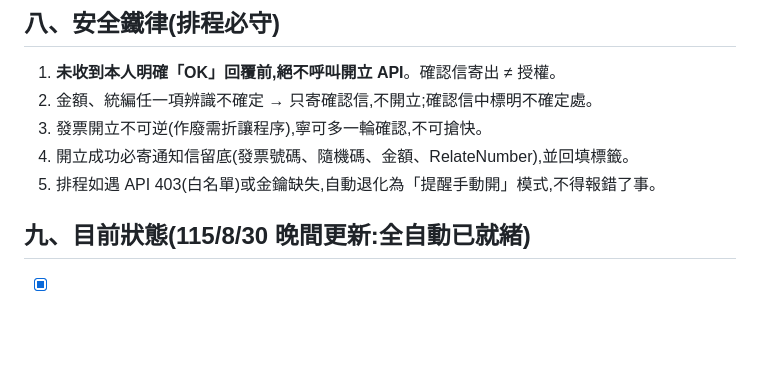
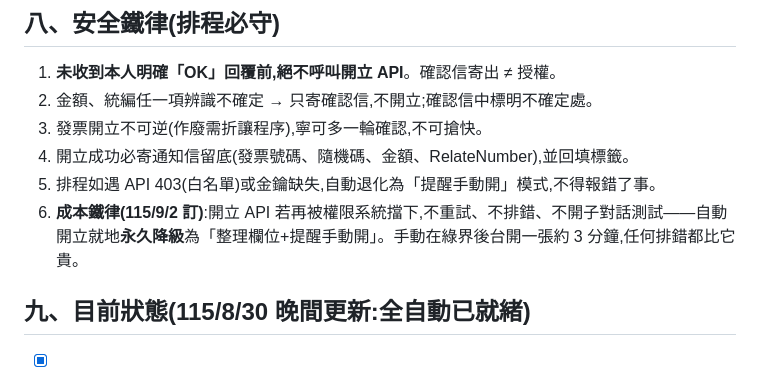
Before and after one commit to onlycoffee99/home-1, a Markdown page: 記帳/開票自動化_總說明.md, the part around the change. Rendered like a GitHub page; blank space fills up the shorter version.

Commit message:
新增成本鐵律:開立API再被擋即永久降級為提醒手動開,不重試不排錯
Co-Authored-By: Claude Fable 5 <noreply@anthropic.com>
Claude-Session: https://claude.ai/code/session_01DdEL9foYKn1k4CMYBLCxGe

```diff
--- a/記帳/開票自動化_總說明.md
+++ b/記帳/開票自動化_總說明.md
@@ -95,6 +95,7 @@ for(const p of mime.split(/--[0-9a-zA-Z=_.()+-]+\r?\n/)){
 3. 發票開立不可逆(作廢需折讓程序),寧可多一輪確認,不可搶快。
 4. 開立成功必寄通知信留底(發票號碼、隨機碼、金額、RelateNumber),並回填標籤。
 5. 排程如遇 API 403(白名單)或金鑰缺失,自動退化為「提醒手動開」模式,不得報錯了事。
+6. **成本鐵律(115/9/2 訂)**:開立 API 若再被權限系統擋下,不重試、不排錯、不開子對話測試——自動開立就地**永久降級**為「整理欄位+提醒手動開」。手動在綠界後台開一張約 3 分鐘,任何排錯都比它貴。
 
 ## 九、目前狀態(115/8/30 晚間更新:全自動已就緒)
 
```
Also changed, not shown: 1 other file.
